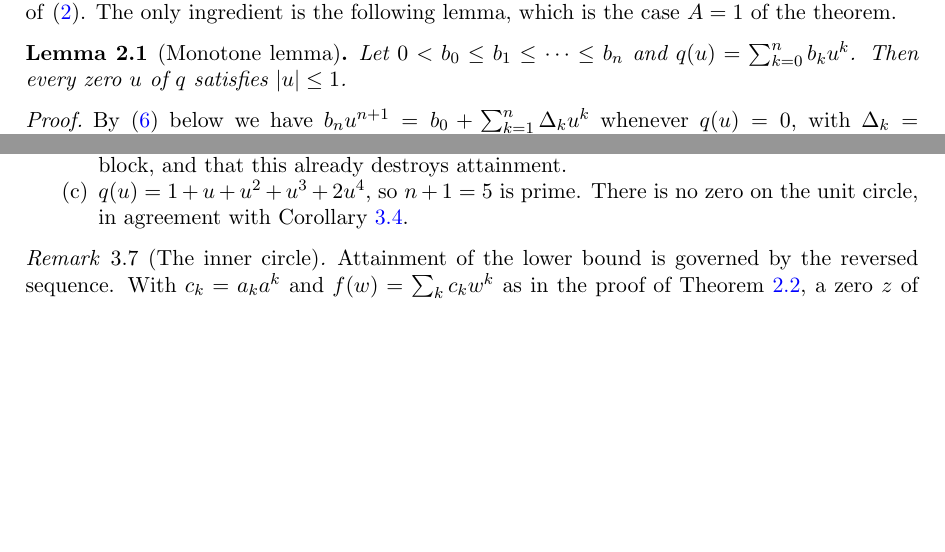
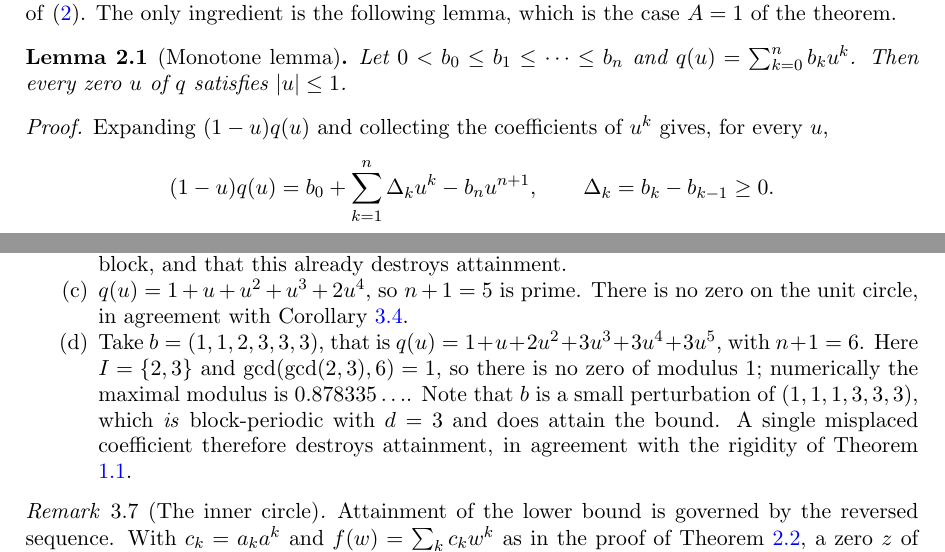
Before and after one commit to 123123213weqw/enestrom-kakeya-rigidity, a LaTeX paper (paper/main.tex): two parts of pages 2 and 5 of 8, joined at a grey line, cut so that both start at the same text, the shorter picture padded with empty space. Compiled offline with pdfLaTeX.

Commit message:
Self-contained monotone lemma proof; add near-block counterexample
- Lemma 2.1 no longer forward-references the identity proved in section 3.
- Example 3.6(d): b=(1,1,2,3,3,3) is the admissible (1,1,1,3,3,3) with one coefficient
  moved; attainment is destroyed (max modulus 0.878335).

```diff
--- a/paper/main.tex
+++ b/paper/main.tex
@@ -146,8 +146,13 @@ of $q$ satisfies $\abs{u}\le1$.
 \end{lemma}
 
 \begin{proof}
-By \eqref{eq:key} below we have $b_nu^{n+1}=b_0+\sum_{k=1}^{n}\Delta_ku^{k}$ whenever
-$q(u)=0$, with $\Delta_k=b_k-b_{k-1}\ge0$. Suppose that $q(u)=0$ and $R:=\abs{u}>1$. Then
+Expanding $(1-u)q(u)$ and collecting the coefficients of $u^{k}$ gives, for every $u$,
+\[
+(1-u)q(u)=b_0+\sum_{k=1}^{n}\Delta_ku^{k}-b_nu^{n+1},
+\qquad \Delta_k=b_k-b_{k-1}\ge0 .
+\]
+Suppose that $q(u)=0$ and $R:=\abs{u}>1$. Then
+$b_nu^{n+1}=b_0+\sum_{k=1}^{n}\Delta_ku^{k}$, hence
 \[
 b_nR^{n+1}\le b_0+\sum_{k=1}^{n}\Delta_kR^{k}
 \le b_0+R^{n}\sum_{k=1}^{n}\Delta_k
@@ -321,6 +326,13 @@ disc. Note that $b=(1,1,1,\gamma)$ is \emph{almost} block-periodic with $d=2$, t
 failure being in the last block, and that this already destroys attainment.
 \item[(c)] $q(u)=1+u+u^{2}+u^{3}+2u^{4}$, so $n+1=5$ is prime. There is no zero on the unit
 circle, in agreement with Corollary \ref{cor:prime}.
+\item[(d)] Take $b=(1,1,2,3,3,3)$, that is
+$q(u)=1+u+2u^{2}+3u^{3}+3u^{4}+3u^{5}$, with $n+1=6$. Here $I=\set{2,3}$ and
+$\gcd(\gcd(2,3),6)=1$, so there is no zero of modulus $1$; numerically the maximal modulus
+is $0.878335\ldots$. Note that $b$ is a small perturbation of $(1,1,1,3,3,3)$, which
+\emph{is} block-periodic with $d=3$ and does attain the bound. A single misplaced
+coefficient therefore destroys attainment, in agreement with the rigidity of
+Theorem \ref{thm:rigidity}.
 \end{enumerate}
 \end{example}
 
```
Also changed, not shown: paper/main.pdf.
